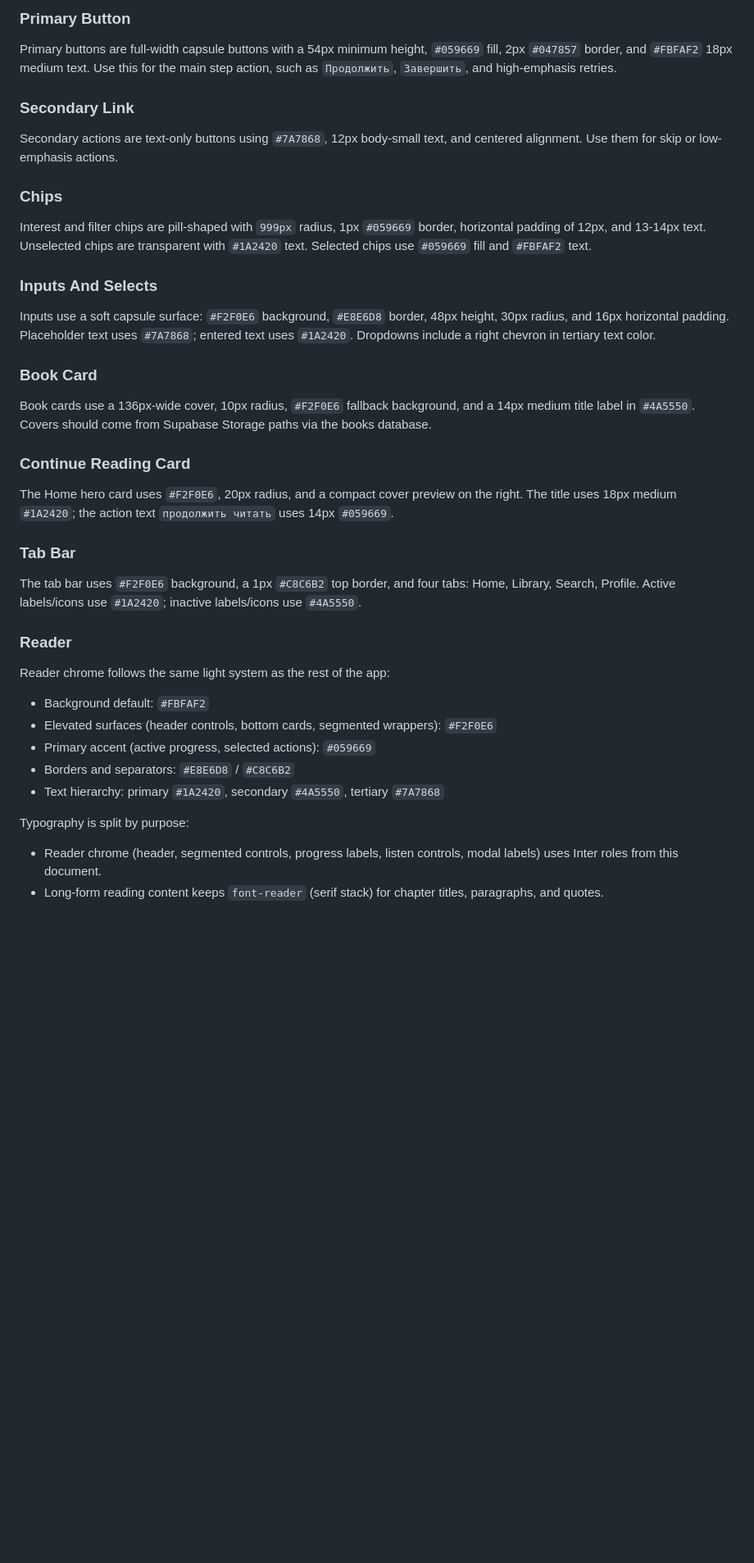
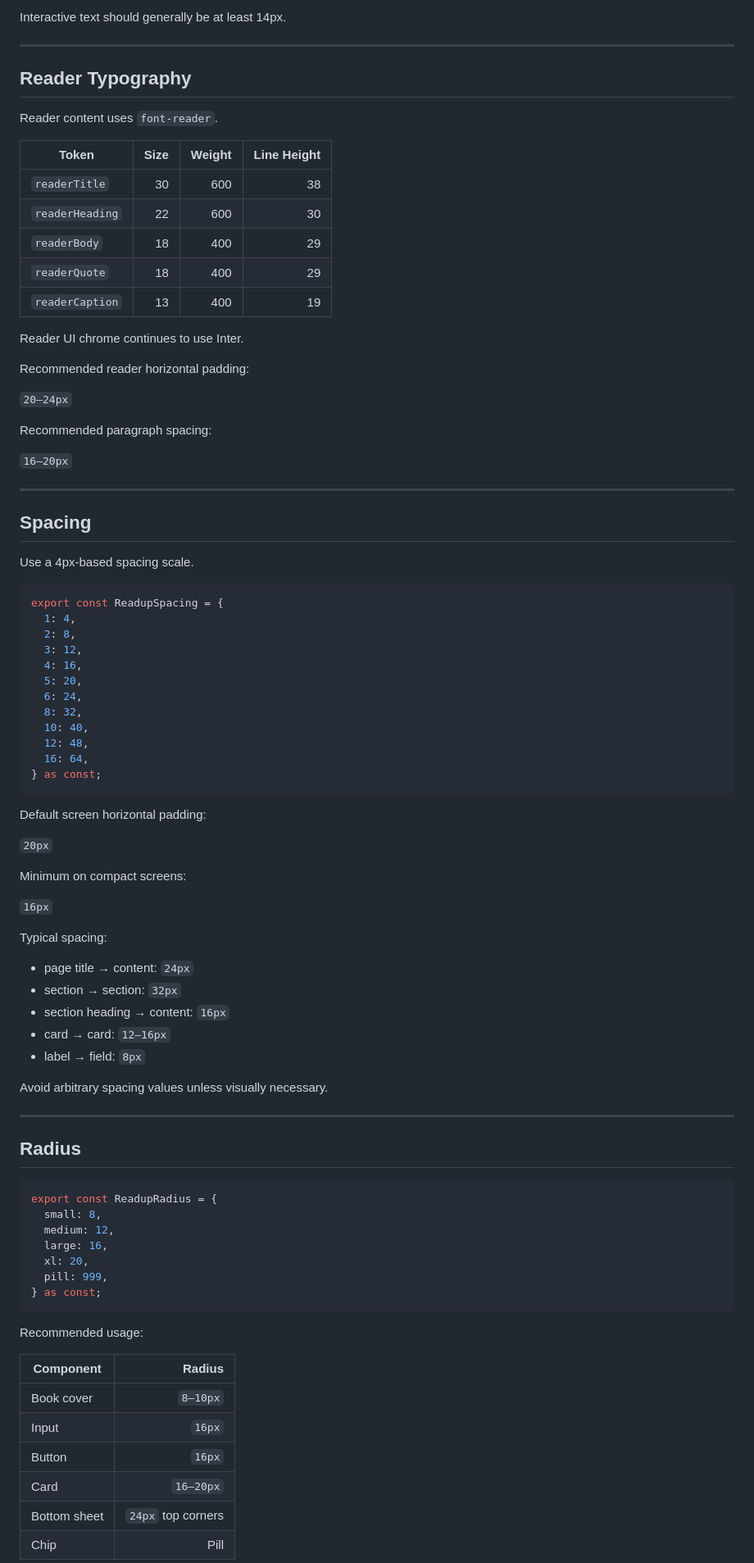
Before and after one commit to tolstoyteam/readup, a Markdown page: apps/mobile/design.md, the part around one of its changes. Shown at 82% size. Rendered like a GitHub page; blank space fills up the shorter version.

Commit message:
chore: update design.md docs

````diff
--- a/apps/mobile/design.md
+++ b/apps/mobile/design.md
@@ -35,43 +83,91 @@ Use Inter for brand screens and content UI.
 
-### Primary Button
+Interactive text should generally be at least 14px.
 
-Primary buttons are full-width capsule buttons with a 54px minimum height, `#059669` fill, 2px `#047857` border, and `#FBFAF2` 18px medium text. Use this for the main step action, such as `Продолжить`, `Завершить`, and high-emphasis retries.
+---
 
-### Secondary Link
+## Reader Typography
 
-Secondary actions are text-only buttons using `#7A7868`, 12px body-small text, and centered alignment. Use them for skip or low-emphasis actions.
+Reader content uses `font-reader`.
 
-### Chips
+| Token | Size | Weight | Line Height |
+| --- | ---: | ---: | ---: |
+| `readerTitle` | 30 | 600 | 38 |
+| `readerHeading` | 22 | 600 | 30 |
+| `readerBody` | 18 | 400 | 29 |
+| `readerQuote` | 18 | 400 | 29 |
+| `readerCaption` | 13 | 400 | 19 |
 
-Interest and filter chips are pill-shaped with `999px` radius, 1px `#059669` border, horizontal padding of 12px, and 13-14px text. Unselected chips are transparent with `#1A2420` text. Selected chips use `#059669` fill and `#FBFAF2` text.
+Reader UI chrome continues to use Inter.
 
-### Inputs And Selects
+Recommended reader horizontal padding:
 
-Inputs use a soft capsule surface: `#F2F0E6` background, `#E8E6D8` border, 48px height, 30px radius, and 16px horizontal padding. Placeholder text uses `#7A7868`; entered text uses `#1A2420`. Dropdowns include a right chevron in tertiary text color.
+`20–24px`
 
-### Book Card
+Recommended paragraph spacing:
 
-Book cards use a 136px-wide cover, 10px radius, `#F2F0E6` fallback background, and a 14px medium title label in `#4A5550`. Covers should come from Supabase Storage paths via the books database.
+`16–20px`
 
-### Continue Reading Card
+---
 
-The Home hero card uses `#F2F0E6`, 20px radius, and a compact cover preview on the right. The title uses 18px medium `#1A2420`; the action text `продолжить читать` uses 14px `#059669`.
+## Spacing
 
-### Tab Bar
+Use a 4px-based spacing scale.
 
-The tab bar uses `#F2F0E6` background, a 1px `#C8C6B2` top border, and four tabs: Home, Library, Search, Profile. Active labels/icons use `#1A2420`; inactive labels/icons use `#4A5550`.
+```ts
+export const ReadupSpacing = {
+  1: 4,
+  2: 8,
+  3: 12,
+  4: 16,
+  5: 20,
+  6: 24,
+  8: 32,
+  10: 40,
+  12: 48,
+  16: 64,
+} as const;
+```
 
-### Reader
+Default screen horizontal padding:
 
-Reader chrome follows the same light system as the rest of the app:
+`20px`
 
-- Background default: `#FBFAF2`
-- Elevated surfaces (header controls, bottom cards, segmented wrappers): `#F2F0E6`
-- Primary accent (active progress, selected actions): `#059669`
-- Borders and separators: `#E8E6D8` / `#C8C6B2`
-- Text hierarchy: primary `#1A2420`, secondary `#4A5550`, tertiary `#7A7868`
+Minimum on compact screens:
 
-Typography is split by purpose:
+`16px`
 
-- Reader chrome (header, segmented controls, progress labels, listen controls, modal labels) uses Inter roles from this document.
-- Long-form reading content keeps `font-reader` (serif stack) for chapter titles, paragraphs, and quotes.
+Typical spacing:
+
+- page title → content: `24px`
+- section → section: `32px`
+- section heading → content: `16px`
+- card → card: `12–16px`
+- label → field: `8px`
+
+Avoid arbitrary spacing values unless visually necessary.
+
+---
+
+## Radius
+
+```ts
+export const ReadupRadius = {
+  small: 8,
+  medium: 12,
+  large: 16,
+  xl: 20,
+  pill: 999,
+} as const;
+```
+
+Recommended usage:
+
+| Component | Radius |
+| --- | ---: |
+| Book cover | `8–10px` |
+| Input | `16px` |
+| Button | `16px` |
+| Card | `16–20px` |
+| Bottom sheet | `24px` top corners |
+| Chip | Pill |
+
````
Also changed, not shown: other parts of apps/mobile/design.md (+512 -23 lines).
